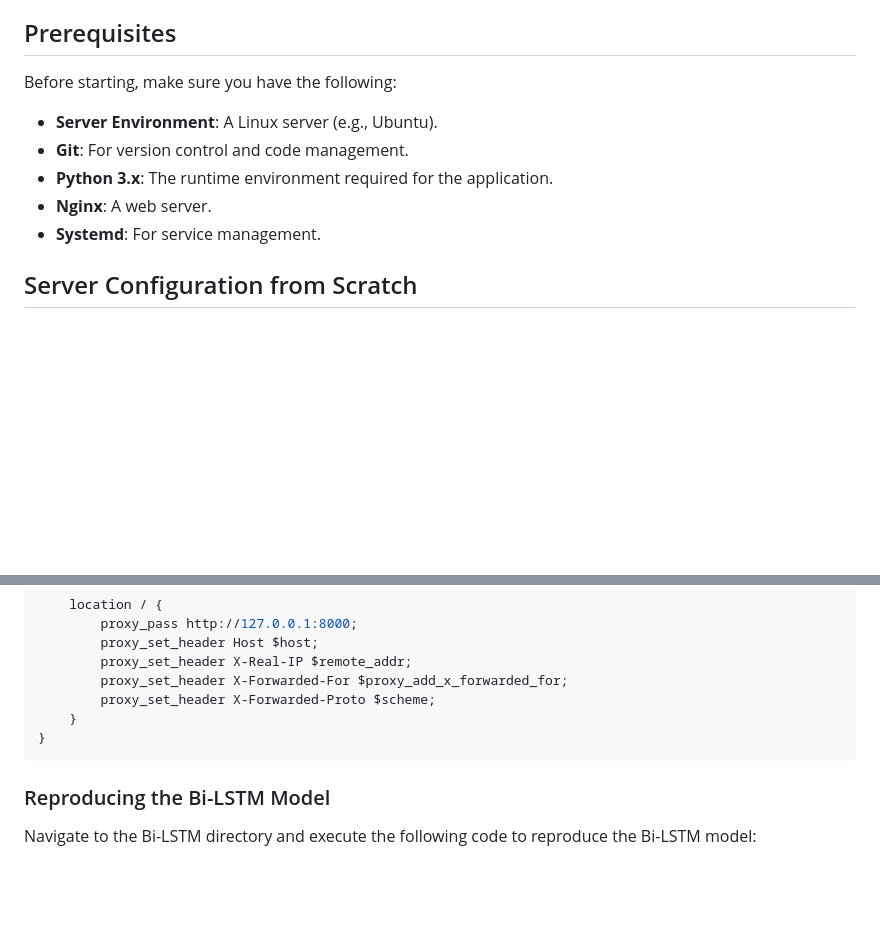
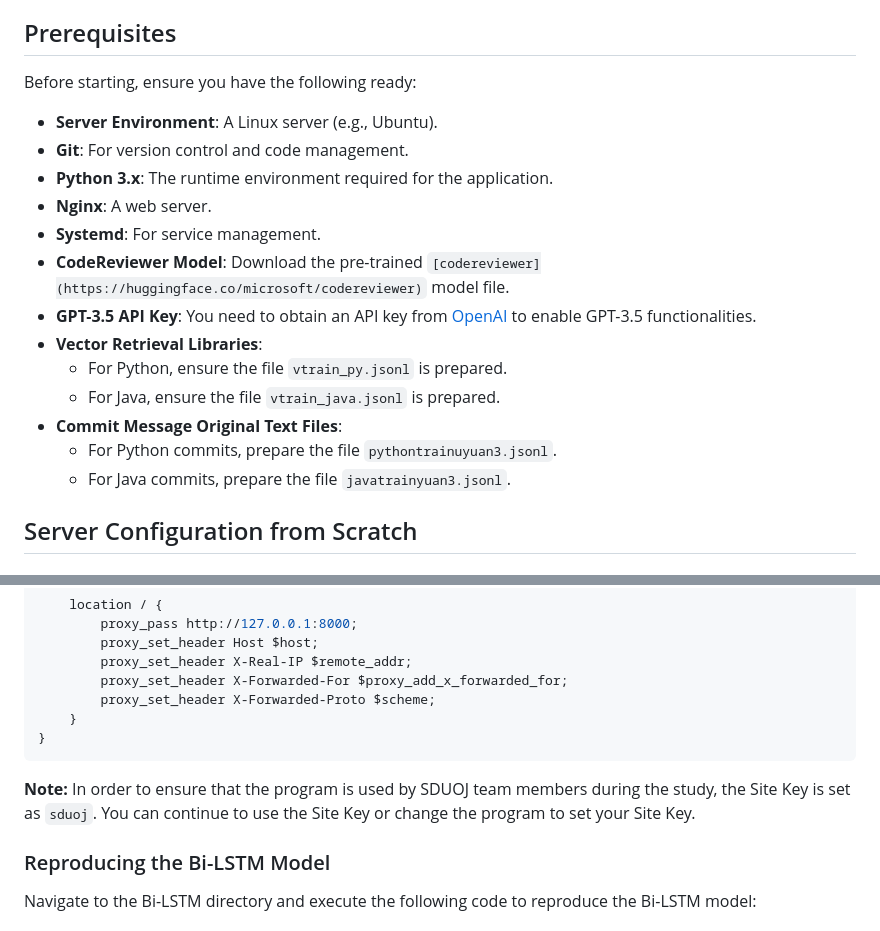
Before and after one commit to Pengyu03/LLM-Commit-Message-Generation, a Markdown page: README.md, 2 parts joined by grey strips. GitHub-like rendering; blank space fills up the shorter version.

````diff
--- a/README.md
+++ b/README.md
@@ -31,13 +31,22 @@ The datasets have been preprocessed and can be directly used for model training
 
 ## Prerequisites
 
-Before starting, make sure you have the following:
+Before starting, ensure you have the following ready:
 
 - **Server Environment**: A Linux server (e.g., Ubuntu).
 - **Git**: For version control and code management.
 - **Python 3.x**: The runtime environment required for the application.
 - **Nginx**: A web server.
 - **Systemd**: For service management.
+- **CodeReviewer Model**: Download the pre-trained `[codereviewer](https://huggingface.co/microsoft/codereviewer)` model file.
+- **GPT-3.5 API Key**: You need to obtain an API key from [OpenAI](https://platform.openai.com/) to enable GPT-3.5 functionalities.
+- **Vector Retrieval Libraries**:
+  - For Python, ensure the file `vtrain_py.jsonl` is prepared.
+  - For Java, ensure the file `vtrain_java.jsonl` is prepared.
+- **Commit Message Original Text Files**:
+  - For Python commits, prepare the file `pythontrainuyuan3.jsonl`.
+  - For Java commits, prepare the file `javatrainyuan3.jsonl`.
+
 
 ## Server Configuration from Scratch
 
@@ -118,6 +129,8 @@ server {
     }
 }
 ```
+
+**Note:** In order to ensure that the program is used by SDUOJ team members during the study, the Site Key is set as `sduoj`. You can continue to use the Site Key or change the program to set your Site Key.
 
 ### Reproducing the Bi-LSTM Model
 Navigate to the Bi-LSTM directory and execute the following code to reproduce the Bi-LSTM model:
````
Also changed, not shown: other parts of README.md (+3 -1 lines).
